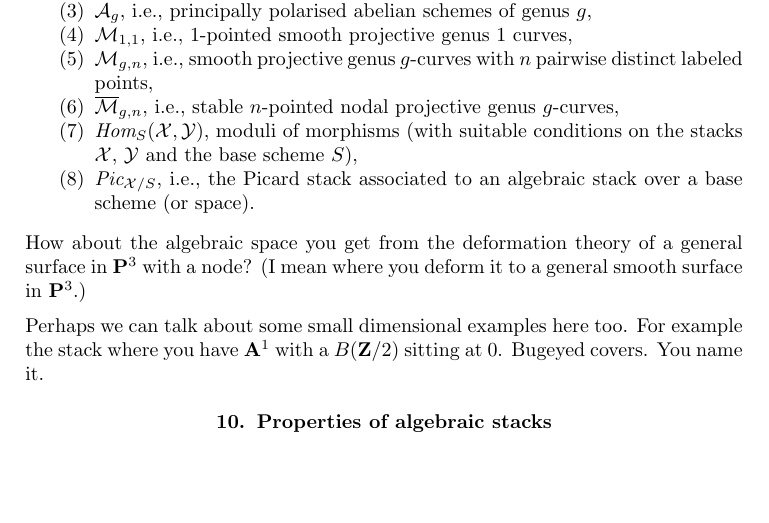
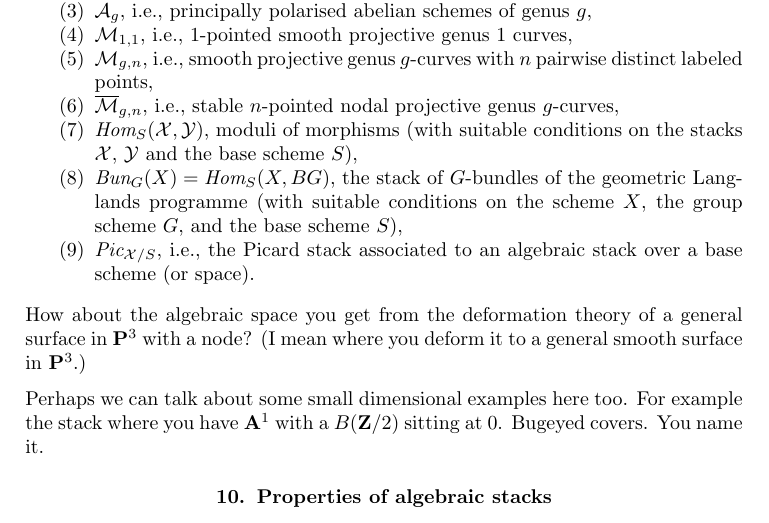
Before and after one commit to stacks/stacks-project, a LaTeX paper (desirables.tex): part of page 3 of 5, cut so that both start at the same text, the shorter picture padded with empty space. Compiled offline with pdfLaTeX.

Commit message:
Desirables: Add Bun_G to list examples
	Thanks to Thanos D. Papaïoannou

```diff
--- a/desirables.tex
+++ b/desirables.tex
@@ -151,6 +151,9 @@ stable $n$-pointed nodal projective genus $g$-curves,
 \item $\textit{Hom}_S(\mathcal{X},\mathcal{Y})$, moduli of morphisms
 (with suitable conditions on the stacks $\mathcal{X}$, $\mathcal{Y}$
 and the base scheme $S$),
+\item $\textit{Bun}_G(X) = \textit{Hom}_S(X,BG)$, the stack of $G$-bundles
+of the geometric Langlands programme (with suitable conditions on the scheme
+$X$, the group scheme $G$, and the base scheme $S$),
 \item $\textit{Pic}_{\mathcal{X}/S}$, i.e., the Picard stack associated
 to an algebraic stack over a base scheme (or space).
 \end{enumerate}
```
